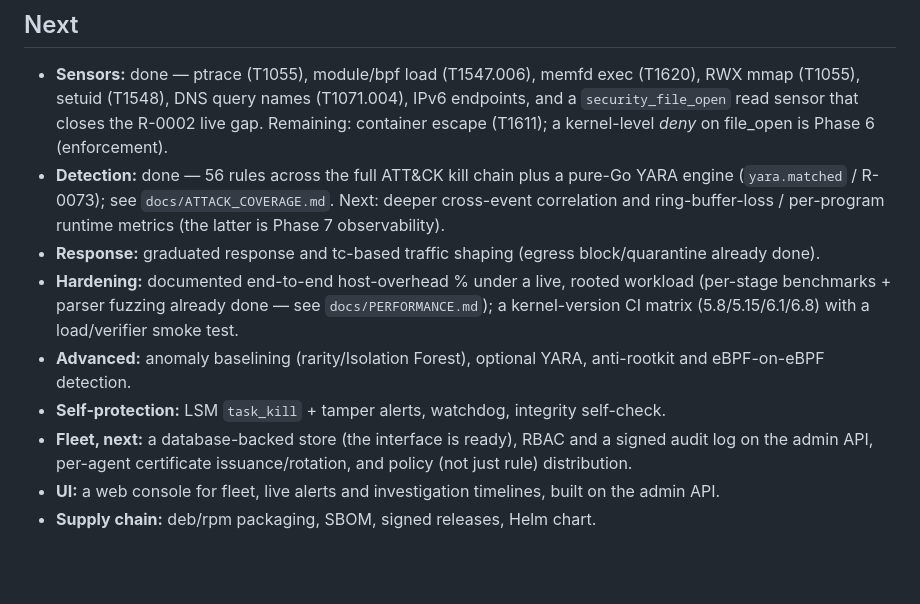
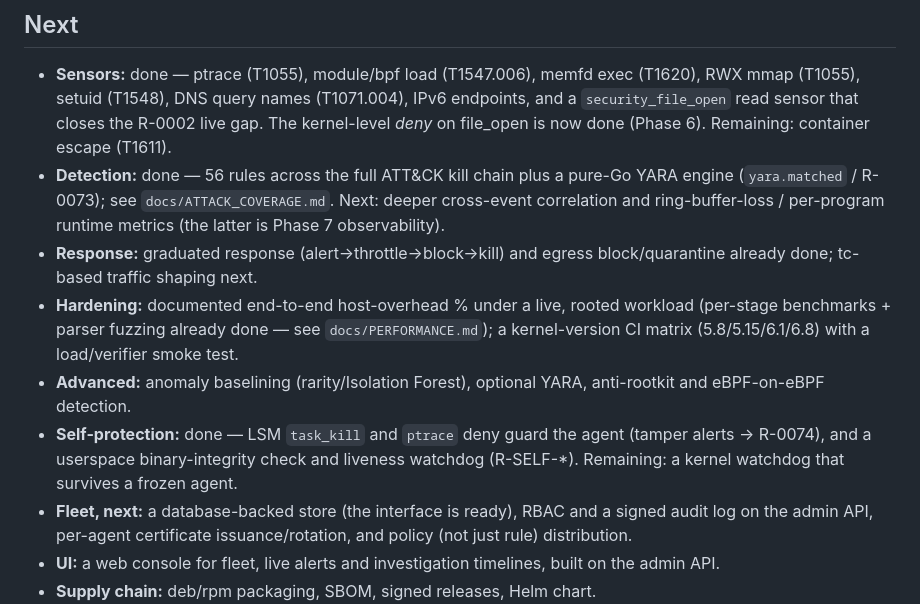
Before and after one commit to Okasha-001/Argus-edr, a Markdown page: docs/ROADMAP.md, the part around the change. Rendered like a GitHub page; blank space fills up the shorter version.

```diff
--- a/docs/ROADMAP.md
+++ b/docs/ROADMAP.md
@@ -43,22 +43,23 @@ line count; the phases add real capability, not padding.
 - **Sensors:** done — ptrace (T1055), module/bpf load (T1547.006), memfd exec
   (T1620), RWX mmap (T1055), setuid (T1548), DNS query names (T1071.004), IPv6
   endpoints, and a `security_file_open` read sensor that closes the R-0002 live
-  gap. Remaining: container escape (T1611); a kernel-level *deny* on file_open is
-  Phase 6 (enforcement).
+  gap. The kernel-level *deny* on file_open is now done (Phase 6). Remaining:
+  container escape (T1611).
 - **Detection:** done — 56 rules across the full ATT&CK kill chain plus a pure-Go
   YARA engine (`yara.matched` / R-0073); see `docs/ATTACK_COVERAGE.md`. Next:
   deeper cross-event correlation and ring-buffer-loss / per-program runtime
   metrics (the latter is Phase 7 observability).
-- **Response:** graduated response and tc-based traffic shaping (egress
-  block/quarantine already done).
+- **Response:** graduated response (alert→throttle→block→kill) and egress
+  block/quarantine already done; tc-based traffic shaping next.
 - **Hardening:** documented end-to-end host-overhead % under a live, rooted
   workload (per-stage benchmarks + parser fuzzing already done — see
   `docs/PERFORMANCE.md`); a kernel-version CI matrix (5.8/5.15/6.1/6.8) with a
   load/verifier smoke test.
 - **Advanced:** anomaly baselining (rarity/Isolation Forest), optional YARA,
   anti-rootkit and eBPF-on-eBPF detection.
-- **Self-protection:** LSM `task_kill` + tamper alerts, watchdog, integrity
-  self-check.
+- **Self-protection:** done — LSM `task_kill` and `ptrace` deny guard the agent
+  (tamper alerts → R-0074), and a userspace binary-integrity check and liveness
+  watchdog (R-SELF-*). Remaining: a kernel watchdog that survives a frozen agent.
 - **Fleet, next:** a database-backed store (the interface is ready), RBAC and a
   signed audit log on the admin API, per-agent certificate issuance/rotation, and
   policy (not just rule) distribution.
```
Also changed, not shown: docs/ATTACK_COVERAGE.md (+2 -1 lines), docs/DETECTIONS.md (+10 -0 lines).
